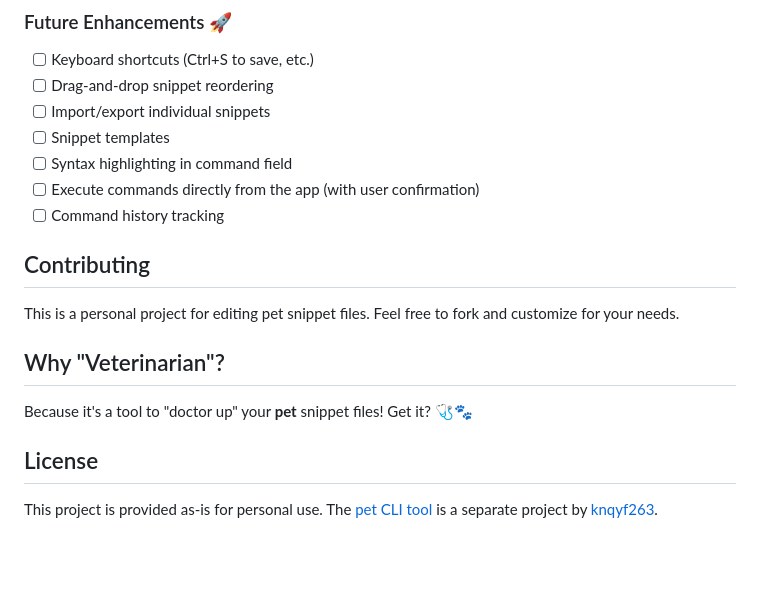
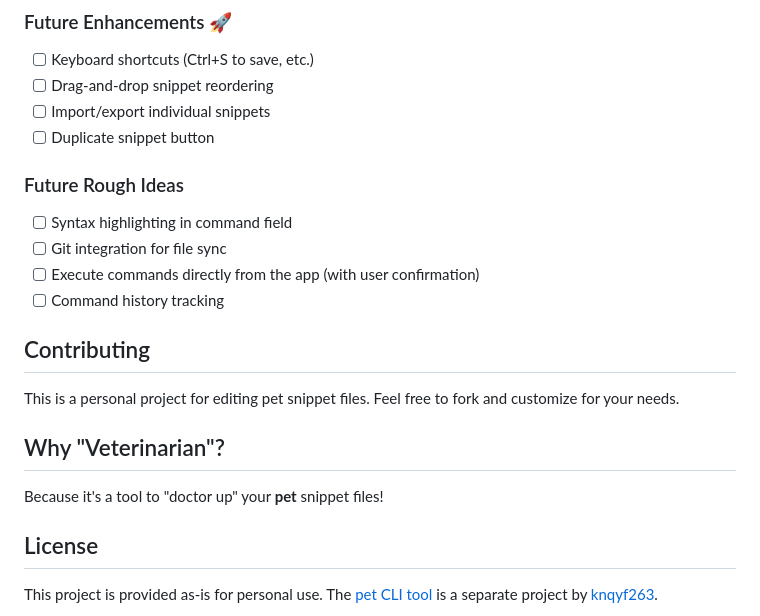
Before and after one commit to AsocPro/veterinarian, a Markdown page: README.md, the part around the change. Rendered like a GitHub page; blank space fills up the shorter version.

Commit message:
Tweak the README a little bit.

```diff
--- a/README.md
+++ b/README.md
@@ -218,8 +218,11 @@ const appState = {
 - [ ] Keyboard shortcuts (Ctrl+S to save, etc.)
 - [ ] Drag-and-drop snippet reordering
 - [ ] Import/export individual snippets
-- [ ] Snippet templates
+- [ ] Duplicate snippet button
+
+### Future Rough Ideas
 - [ ] Syntax highlighting in command field
+- [ ] Git integration for file sync
 - [ ] Execute commands directly from the app (with user confirmation)
 - [ ] Command history tracking
 
@@ -229,7 +232,7 @@ This is a personal project for editing pet snippet files. Feel free to fork and
 
 ## Why "Veterinarian"?
 
-Because it's a tool to "doctor up" your **pet** snippet files! Get it? 🩺🐾
+Because it's a tool to "doctor up" your **pet** snippet files!
 
 ## License
 
```
